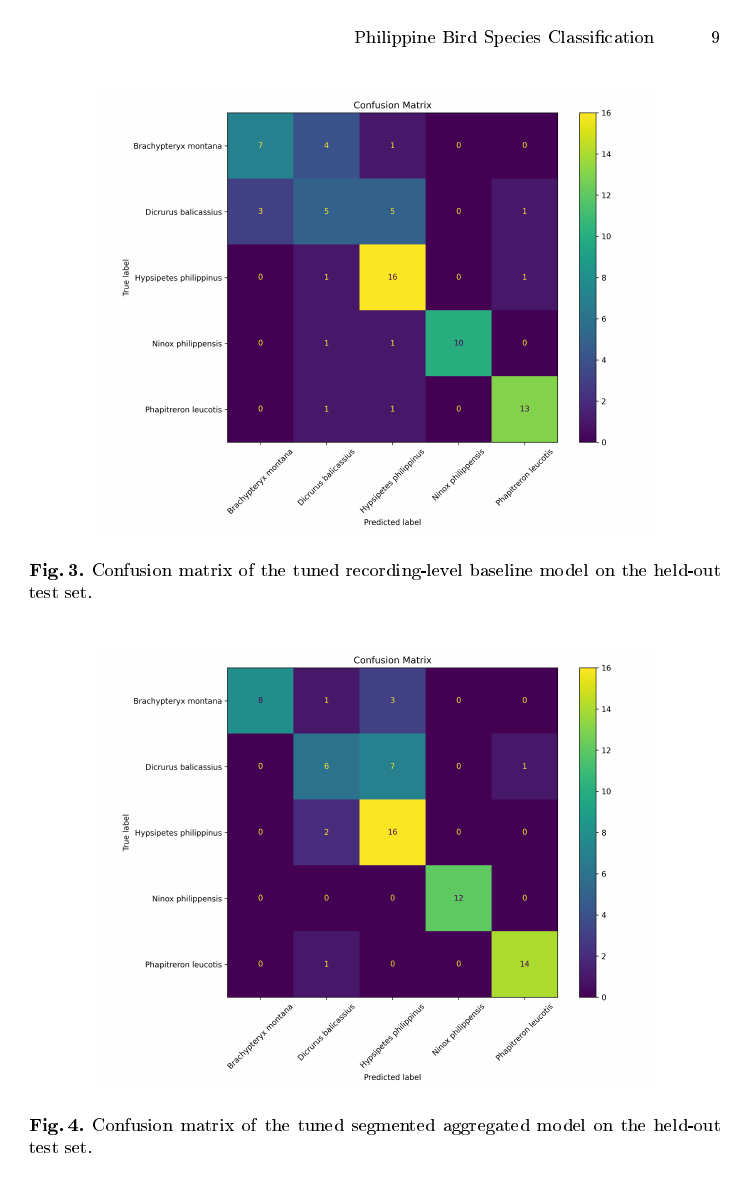
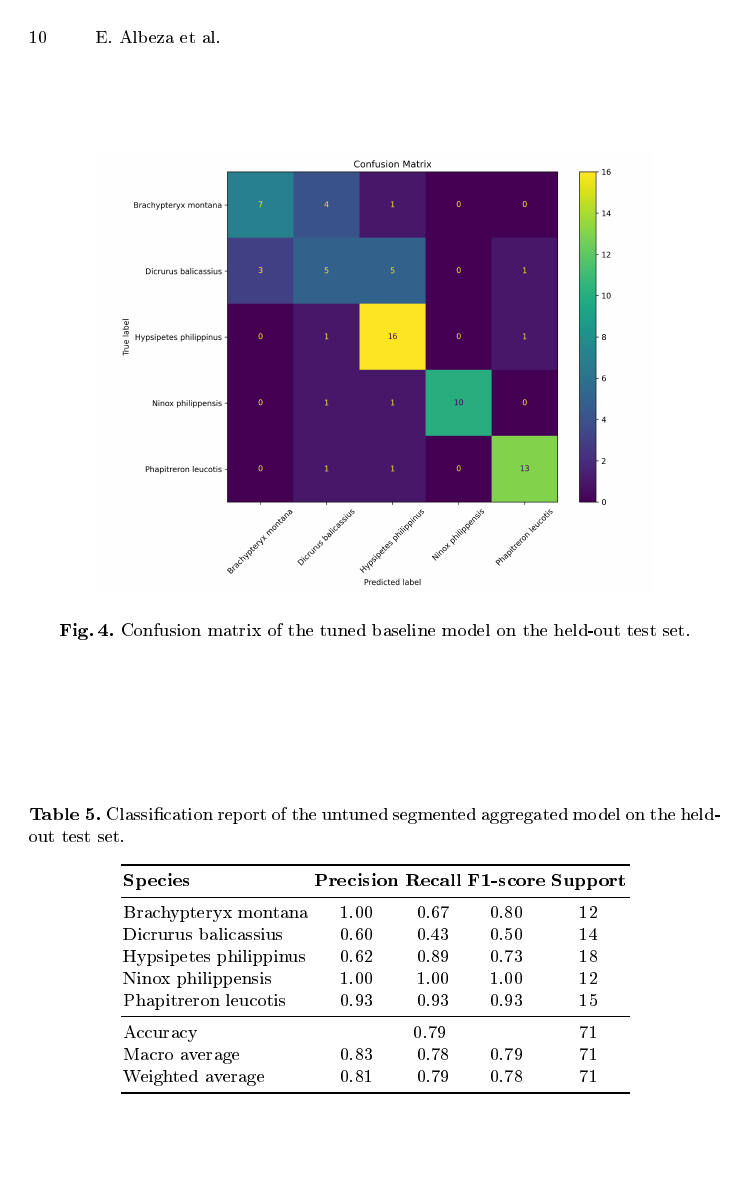
Before and after one commit to linyvonnea/AviSense, a LaTeX paper (paper/main.tex): page 9 of 11 before the commit and page 10 of 13 after it. The pictures show the PDF file paper/main.pdf that the author committed with the source.

Commit message:
added untuned model results

```diff
--- a/paper/main.tex
+++ b/paper/main.tex
@@ -194,0 +193,5 @@ The final held-out test set contained 71 recordings. The baseline model correctl
+\label{tab:untuned_baseline_report}
+\begin{tabular}{lcccc}
+\toprule
+\textbf{Species} & \textbf{Precision} & \textbf{Recall} & \textbf{F1-score} & \textbf{Support} \\
+\midrule
@@ -194,0 +203,7 @@ The final held-out test set contained 71 recordings. The baseline model correctl
+\midrule
+Accuracy & \multicolumn{3}{c}{0.70} & 71 \\
+Macro average & 0.75 & 0.69 & 0.70 & 71 \\
+Weighted average & 0.73 & 0.70 & 0.70 & 71 \\
+\bottomrule
+\end{tabular}
+\end{table}
@@ -215,7 +247,7 @@ The model performed best on \textit{Ninox philippensis} and \textit{Phapitreron
 \begin{figure}
 \centering
 \includegraphics[width=0.80\textwidth]{figures/tuned_confusion_matrix.png}
-\caption{Confusion matrix of the tuned recording-level baseline model on the held-out test set.}
-\label{fig:confusion-matrix}
+\caption{Confusion matrix of the tuned baseline model on the held-out test set.}
+\label{fig:tuned-baseline-confusion-matrix}
 \end{figure}
 
@@ -225 +258,27 @@ The confusion matrix in Figure~\ref{fig:confusion-matrix} confirms that the mode
+\begin{table}
+\centering
+\caption{Classification report of the untuned segmented aggregated model on the held-out test set.}
+\label{tab:untuned_segment_report}
+\begin{tabular}{lcccc}
+\toprule
+\textbf{Species} & \textbf{Precision} & \textbf{Recall} & \textbf{F1-score} & \textbf{Support} \\
+\midrule
+Brachypteryx montana     & 1.00 & 0.67 & 0.80 & 12 \\
+Dicrurus balicassius     & 0.60 & 0.43 & 0.50 & 14 \\
+Hypsipetes philippinus   & 0.62 & 0.89 & 0.73 & 18 \\
+Ninox philippensis       & 1.00 & 1.00 & 1.00 & 12 \\
+Phapitreron leucotis     & 0.93 & 0.93 & 0.93 & 15 \\
+\midrule
+Accuracy & \multicolumn{3}{c}{0.79} & 71 \\
+Macro average & 0.83 & 0.78 & 0.79 & 71 \\
+Weighted average & 0.81 & 0.79 & 0.78 & 71 \\
+\bottomrule
+\end{tabular}
+\end{table}
+\begin{figure}
+\centering
+\includegraphics[width=0.75\linewidth]{figures/segment_recording_level_confusion_matrix.png}
+\caption{Confusion matrix of the untuned segmented aggregated model on the held-out test set.}
+\label{fig:untuned_segment_cm}
+\end{figure}
 
```
Also changed, not shown: paper/figures/confusion_matrix.png, paper/figures/segment_recording_level_confusion_matrix copy.png (added), paper/main.pdf, paper/main.tex (63 more changed lines).
